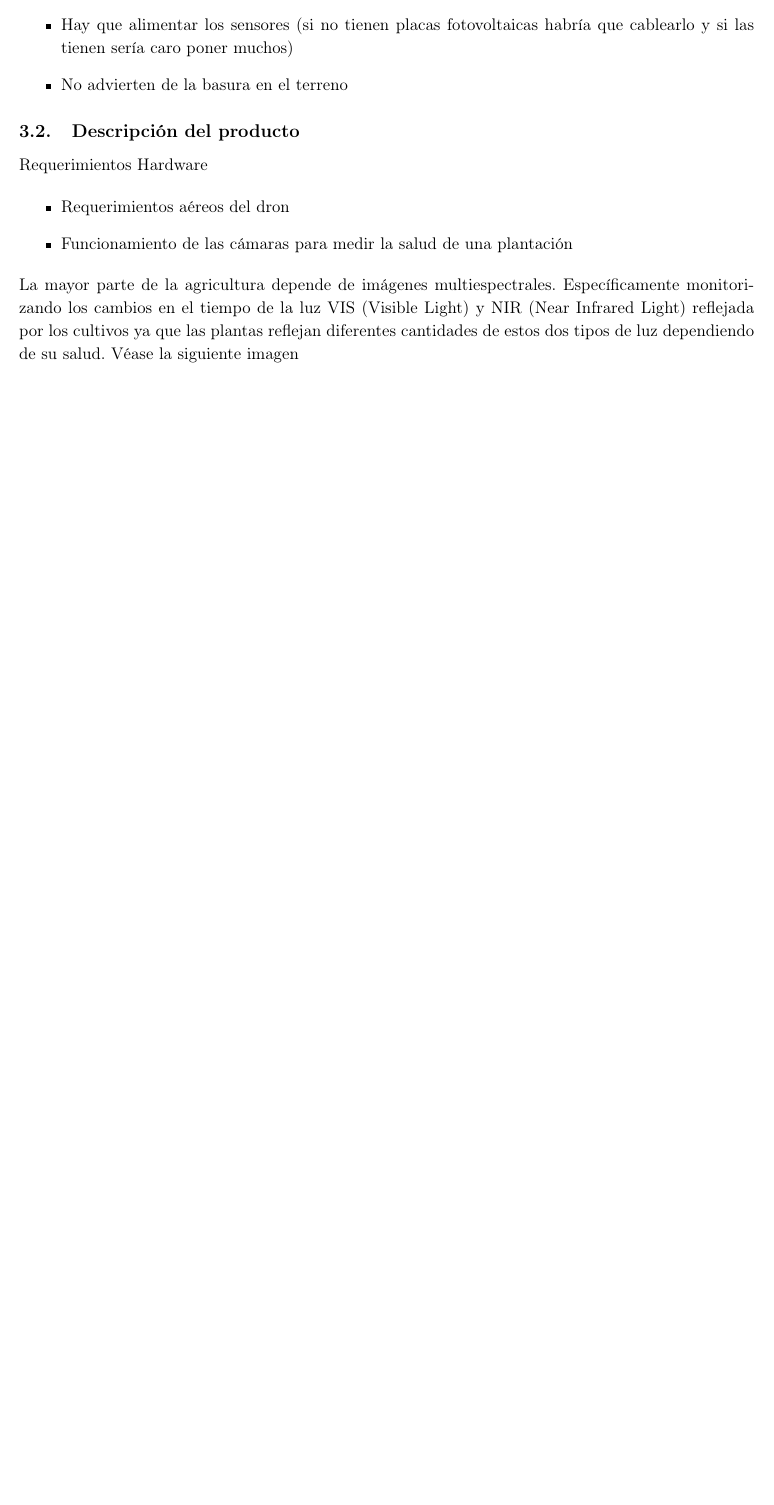
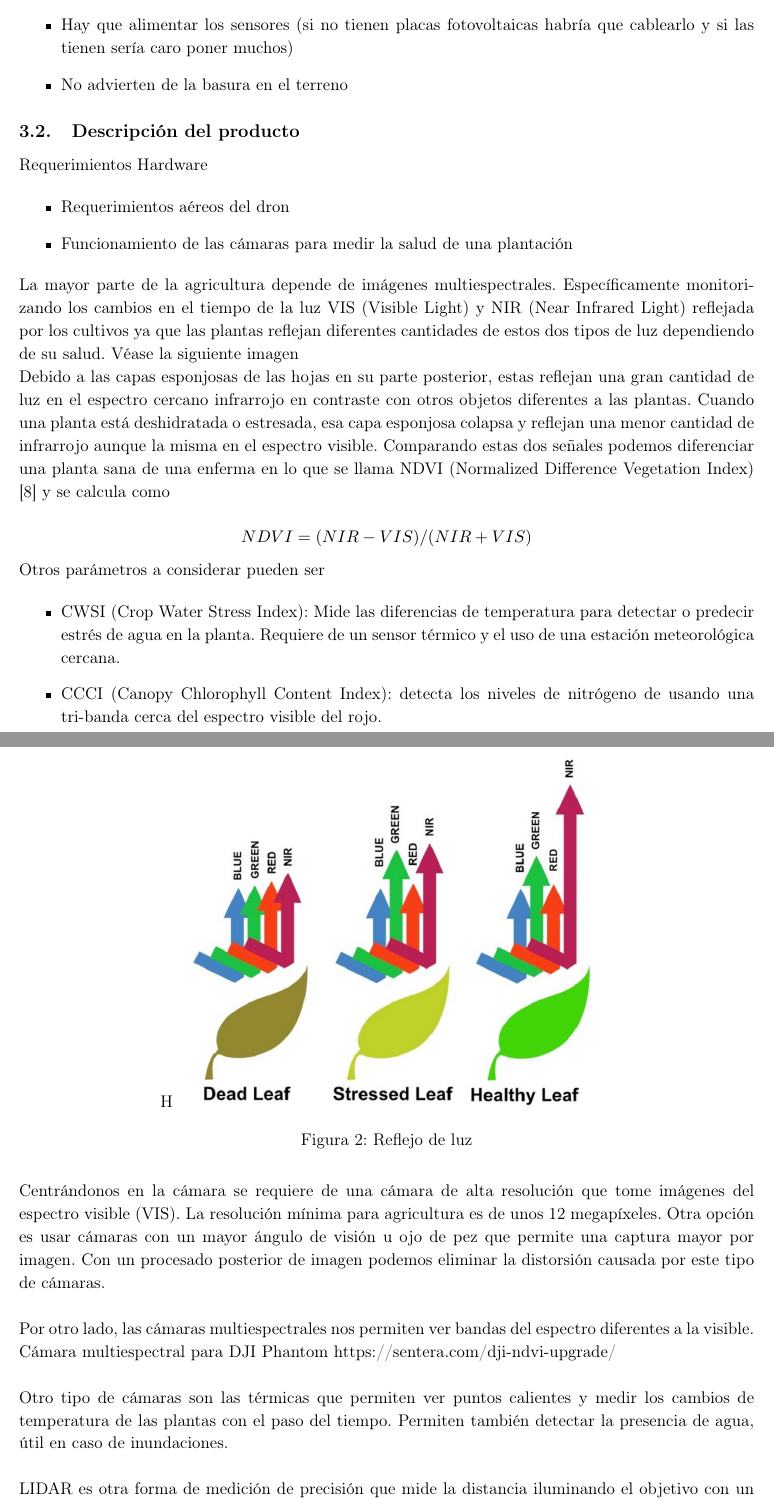
Before and after one commit to AlexMenor/IkarusAnts, a LaTeX document (Documentación/memoria.tex): part of page 6 of 6 before the commit and two parts of pages 6 and 7 of 8 after it, the two joined at a grey line, cut so that both start at the same text, the shorter picture padded with empty space. Compiled offline with pdfLaTeX.

Commit message:
Plantilla bibliografía y completado a partir del documento de drive

```diff
--- a/Documentación/memoria.tex
+++ b/Documentación/memoria.tex
@@ -249,3 +249,39 @@ Requerimientos Hardware % TODO: Jesús, José Miguel
 
 La mayor parte de la agricultura depende de imágenes multiespectrales. Específicamente monitorizando los cambios en el tiempo de la luz VIS (Visible Light) y NIR (Near Infrared Light) reflejada por los cultivos ya que las plantas reflejan diferentes cantidades de estos dos tipos de luz dependiendo de su salud. Véase la siguiente imagen  % TODO [7]
 
+
+\begin{figure}{H}
+	\centering
+	\includegraphics[totalheight=8cm]{img/leaf.png}
+	\caption{Reflejo de luz}
+	\label{fig:luz}
+\end{figure}
+
+Debido a las capas esponjosas de las hojas en su parte posterior, estas reflejan una gran cantidad de luz en el espectro cercano infrarrojo en contraste con otros objetos diferentes a las plantas. Cuando una planta está deshidratada o estresada, esa capa esponjosa colapsa y reflejan una menor cantidad de infrarrojo aunque la misma en el espectro visible. Comparando estas dos señales podemos diferenciar una planta sana de una enferma en lo que se llama NDVI (Normalized Difference Vegetation Index) [8] y se calcula como
+
+\[ NDVI=(NIR-VIS)/(NIR+VIS) \]
+
+Otros parámetros a considerar pueden ser
+
+\begin{itemize}
+	\item CWSI (Crop Water Stress Index):
+	Mide las diferencias de temperatura para detectar o predecir estrés de agua en la planta. Requiere de un sensor térmico y el uso de una estación meteorológica cercana.
+	\item CCCI (Canopy Chlorophyll Content Index): detecta los niveles de nitrógeno de usando una tri-banda cerca del espectro visible del rojo.
+\end{itemize}
+
+
+Centrándonos en la cámara se requiere de una cámara de alta resolución que tome imágenes del espectro visible (VIS). La resolución mínima para agricultura es de unos 12 megapíxeles. Otra opción es usar cámaras con un mayor ángulo de visión u ojo de pez que permite una captura mayor por imagen. Con un procesado posterior de imagen podemos eliminar la distorsión causada por este tipo de cámaras.
+
+\
+
+Por otro lado, las cámaras multiespectrales nos permiten ver bandas del espectro diferentes a la visible.
+Cámara multiespectral para DJI Phantom https://sentera.com/dji-ndvi-upgrade/
+
+\
+
+
+Otro tipo de cámaras son las térmicas que permiten ver puntos calientes y medir los cambios de temperatura de las plantas con el paso del tiempo. Permiten también detectar la presencia de agua, útil en caso de inundaciones.
+
+\
+
+LIDAR es otra forma de medición de precisión que mide la distancia iluminando el objetivo con un láser y analizando la luz reflejada. Sirve para la medición y realización de modelos en 3D precisos. (Son los sensores más caros +60.000\$)
@@ -255,4 +303,8 @@ La mayor parte de la agricultura depende de imágenes multiespectrales. Específ
 %					 Bibliografía
 % % % % % % % % % % % % % % % % % % % % % % % % % % % % % % % % %
 
+\newpage
+\bibliography{citas} %archivo citas.bib que contiene las entradas
+\bibliographystyle{plain} % hay varias formas de citar
+
 \end{document}
```
Also changed, not shown: Documentación/citas.bib (added, +17 -0 lines), Documentación/img/leaf.png (added), Documentación/memoria.pdf, Documentación/memoria.tex (12 more changed lines).
